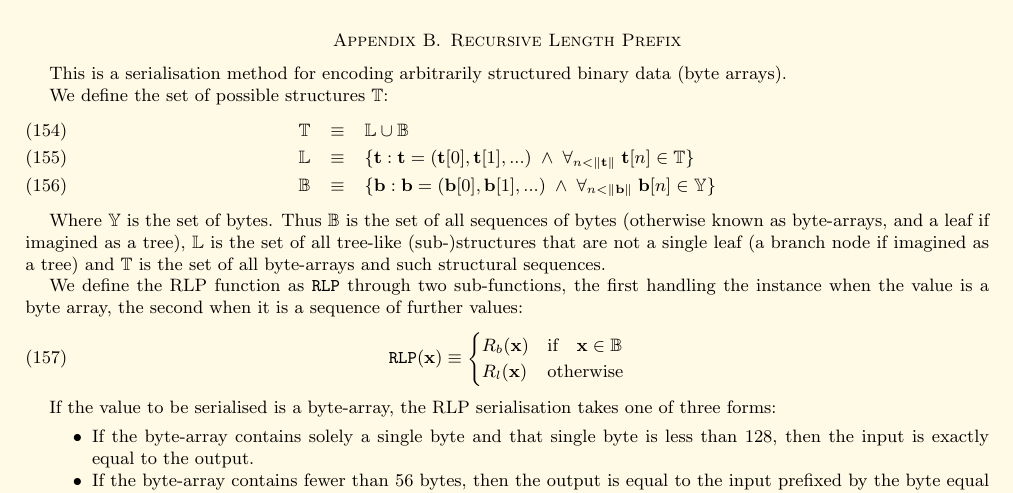
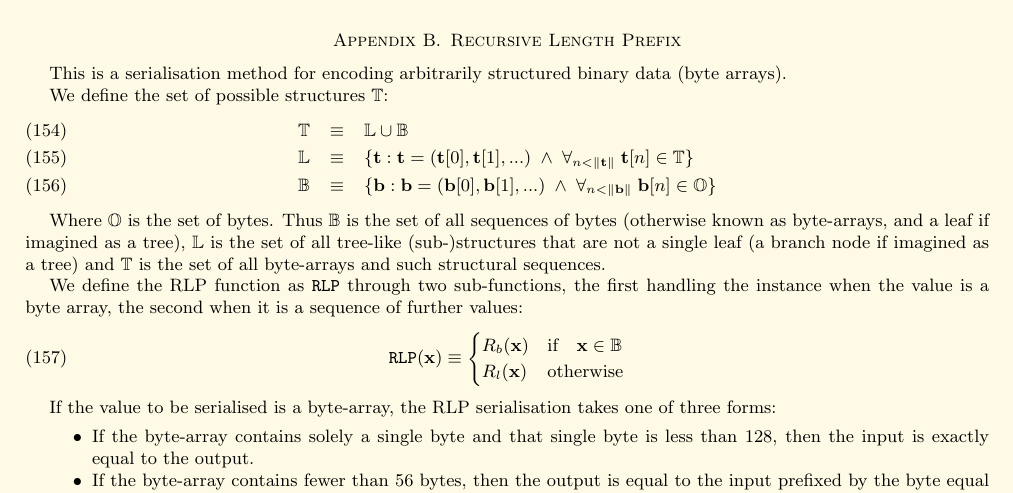
Before and after one commit to ethereum/yellowpaper, a LaTeX paper (Paper.tex): part of page 15 of 32, cut so that both start at the same text. Compiled offline with pdfLaTeX.

Commit message:
Changed the letter to represent the set of bytes from Y to O, since Y is already used nearby for the set of nibble sequences.

```diff
--- a/Paper.tex
+++ b/Paper.tex
@@ -1184,10 +1184,10 @@ We define the set of possible structures $\mathbb{T}$:
 \begin{eqnarray}
 \mathbb{T} & \equiv & \mathbb{L} \cup \mathbb{B} \\
 \mathbb{L} & \equiv & \{ \mathbf{t}: \mathbf{t} = ( \mathbf{t}[0], \mathbf{t}[1], ... ) \; \wedge \; \forall_{n < \lVert \mathbf{t} \rVert} \; \mathbf{t}[n] \in \mathbb{T} \} \\
-\mathbb{B} & \equiv & \{ \mathbf{b}: \mathbf{b} = ( \mathbf{b}[0], \mathbf{b}[1], ... ) \; \wedge \; \forall_{n < \lVert \mathbf{b} \rVert} \; \mathbf{b}[n] \in \mathbb{Y} \}
-\end{eqnarray}
-
-Where $\mathbb{Y}$ is the set of bytes. Thus $\mathbb{B}$ is the set of all sequences of bytes (otherwise known as byte-arrays, and a leaf if imagined as a tree), $\mathbb{L}$ is the set of all tree-like (sub-)structures that are not a single leaf (a branch node if imagined as a tree) and $\mathbb{T}$ is the set of all byte-arrays and such structural sequences.
+\mathbb{B} & \equiv & \{ \mathbf{b}: \mathbf{b} = ( \mathbf{b}[0], \mathbf{b}[1], ... ) \; \wedge \; \forall_{n < \lVert \mathbf{b} \rVert} \; \mathbf{b}[n] \in \mathbb{O} \}
+\end{eqnarray}
+
+Where $\mathbb{O}$ is the set of bytes. Thus $\mathbb{B}$ is the set of all sequences of bytes (otherwise known as byte-arrays, and a leaf if imagined as a tree), $\mathbb{L}$ is the set of all tree-like (sub-)structures that are not a single leaf (a branch node if imagined as a tree) and $\mathbb{T}$ is the set of all byte-arrays and such structural sequences.
 
 We define the RLP function as $\mathtt{RLP}$ through two sub-functions, the first handling the instance when the value is a byte array, the second when it is a sequence of further values:
 \begin{equation}
```
